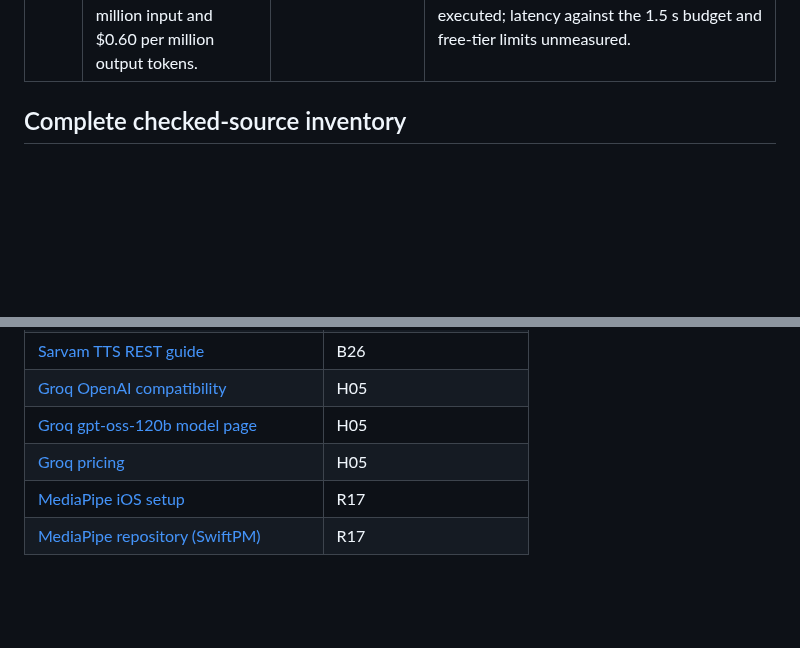
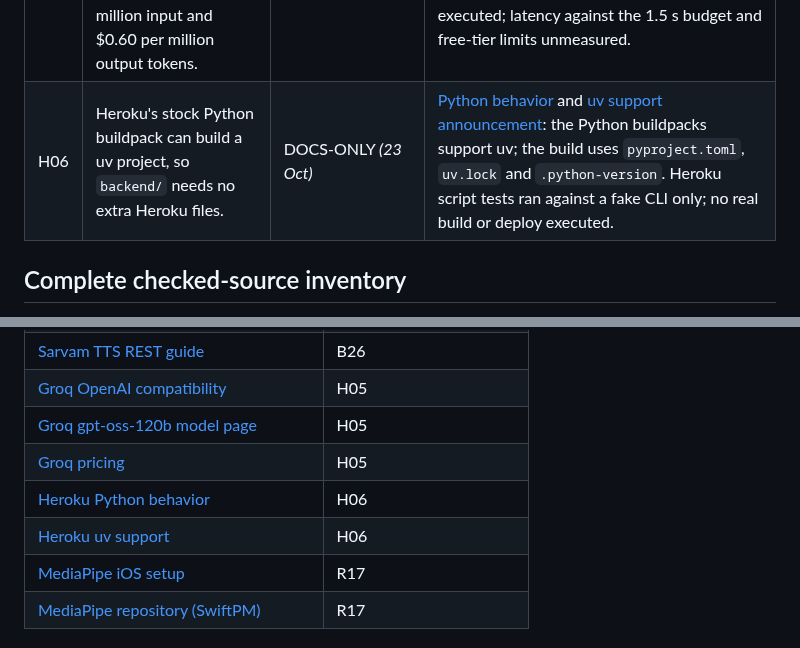
Before and after one commit to BishalJena/ishara, a Markdown page: docs/CLAIM-LEDGER.md, 2 parts joined by grey strips. Drawn GitHub-style; blank space fills up the shorter version.

Commit message:
docs(ledger): add Heroku Python buildpack uv support
The backend deploy relies on Heroku building a uv project with no extra
files. Record the source and that no real build has run yet.

```diff
--- a/docs/CLAIM-LEDGER.md
+++ b/docs/CLAIM-LEDGER.md
@@ -118,6 +118,7 @@ Evidence originally checked **18 October 2026**; rows marked *(23 Oct)* were che
 | H03 | Heroku Eco dynos stay awake for a live custom-LLM endpoint. | CONTRADICTED *(23 Oct)* | [Heroku app sleeping](https://www.heroku.com/blog/app_sleeping_on_heroku/): Eco web dynos sleep after 30 min without traffic. [Request timeout](https://devcenter.heroku.com/articles/request-timeout): 30 s to respond; [WebSockets](https://devcenter.heroku.com/articles/websockets): idle connections need pings. Use Basic+ dynos. |
 | H04 | Cerebras inference is free without setup. | CONTRADICTED — qualified *(23 Oct)* | [Change log](https://inference-docs.cerebras.ai/support/change-log): new accounts get $5 credit after adding a verified payment method; free tier has lower limits ([rate limits](https://inference-docs.cerebras.ai/support/rate-limits)). [Models](https://inference-docs.cerebras.ai/models/overview): `gpt-oss-120b` ~3000 tok/s, `qwen-3.8-27b` ~1850 tok/s (vendor figures). The composer moved to Groq on 23 Oct (H05). |
 | H05 | Groq serves `openai/gpt-oss-120b` through an OpenAI-compatible Chat Completions API at about $0.15 per million input and $0.60 per million output tokens. | DOCS-ONLY *(23 Oct)* | [OpenAI compatibility](https://console.groq.com/docs/openai): base URL `https://api.groq.com/openai/v1` with the OpenAI SDKs. [Model page](https://console.groq.com/docs/model/openai/gpt-oss-120b) and [pricing](https://groq.com/pricing): input $0.15/M, cached input $0.075/M, output $0.60/M (snapshot). No live Groq request executed; latency against the 1.5 s budget and free-tier limits unmeasured. |
+| H06 | Heroku's stock Python buildpack can build a uv project, so `backend/` needs no extra Heroku files. | DOCS-ONLY *(23 Oct)* | [Python behavior](https://devcenter.heroku.com/articles/python-behavior-in-heroku) and [uv support announcement](https://devcenter.heroku.com/changelog-items/3238): the Python buildpacks support uv; the build uses `pyproject.toml`, `uv.lock` and `.python-version`. Heroku script tests ran against a fake CLI only; no real build or deploy executed. |
 
 ## Complete checked-source inventory
 
@@ -269,6 +270,8 @@ Sources checked for the demo build decisions. Not renumbered into the S-series a
 | [Groq OpenAI compatibility](https://console.groq.com/docs/openai) | H05 |
 | [Groq gpt-oss-120b model page](https://console.groq.com/docs/model/openai/gpt-oss-120b) | H05 |
 | [Groq pricing](https://groq.com/pricing) | H05 |
+| [Heroku Python behavior](https://devcenter.heroku.com/articles/python-behavior-in-heroku) | H06 |
+| [Heroku uv support](https://devcenter.heroku.com/changelog-items/3238) | H06 |
 | [MediaPipe iOS setup](https://developers.google.com/edge/mediapipe/solutions/setup_ios) | R17 |
 | [MediaPipe repository (SwiftPM)](https://github.com/google-ai-edge/mediapipe) | R17 |
 
```
